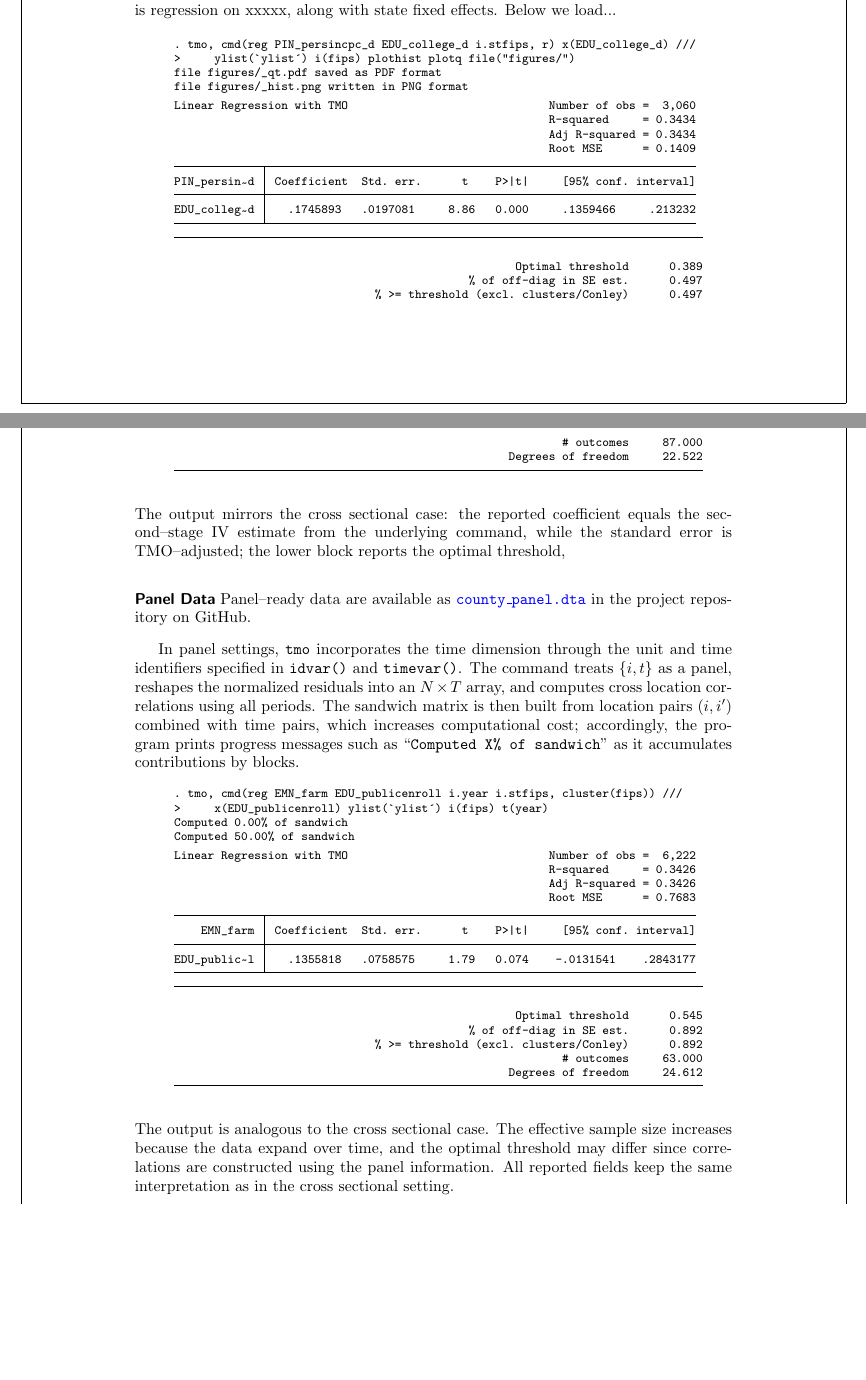
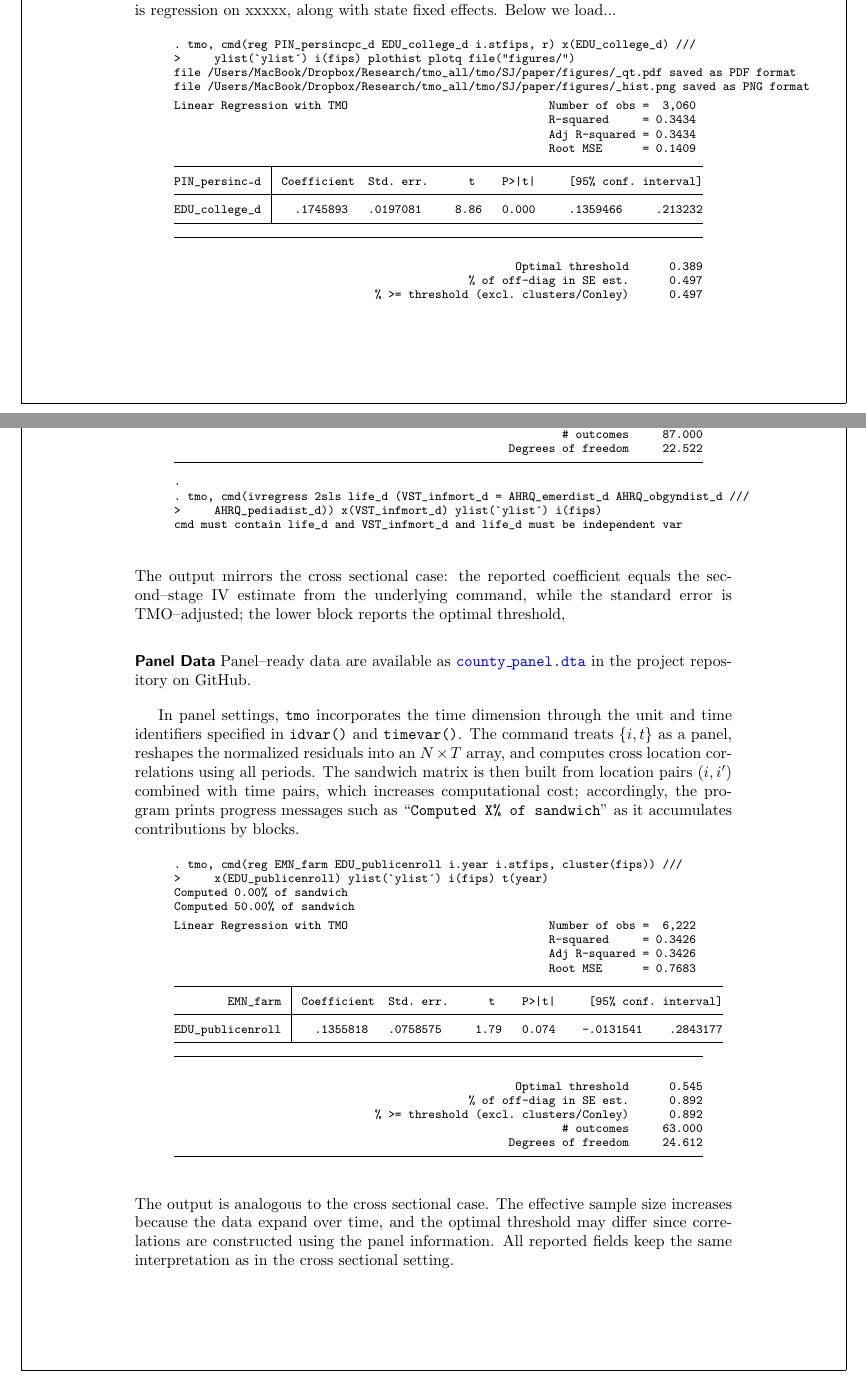
Before and after one commit to nparis18/tmo, a LaTeX thesis (SJ/paper/spatial.tex, which reads SJ/paper/examples/Ivexample.tex.log.tex, SJ/paper/examples/countyexample.tex.log.tex, SJ/paper/examples/panelexample.tex.log.tex): two parts of pages 12 and 15 of 21, joined at a grey line, cut so that both start at the same text, the shorter picture padded with empty space. Compiled offline with pdfLaTeX; a LaTeX package or settings file that is missing is left out.

```diff
--- a/SJ/paper/examples/Ivexample.tex.log.tex
+++ b/SJ/paper/examples/Ivexample.tex.log.tex
@@ -19,3 +20,9 @@
                                                           \# outcomes     87.000
                                                   Degrees of freedom     22.522
 \HLI{79}
+{\smallskip}
+.
+. tmo, cmd(ivregress 2sls life_d (VST_infmort_d = AHRQ_emerdist_d AHRQ_obgyndist_d ///
+>     AHRQ_pediadist_d)) x(VST_infmort_d) ylist(`ylist') i(fips)
+cmd must contain life_d and VST_infmort_d and life_d must be independent var
+{\smallskip}
--- a/SJ/paper/examples/countyexample.tex.log.tex
+++ b/SJ/paper/examples/countyexample.tex.log.tex
@@ -1,18 +1,18 @@
 . tmo, cmd(reg PIN_persincpc_d EDU_college_d i.stfips, r) x(EDU_college_d) ///
 >     ylist(`ylist') i(fips) plothist plotq file("figures/")
-file{\bftt{ figures/_qt.pdf}} saved as PDF format
-file {\bftt{figures/_hist.png}} written in PNG format
+file{\bftt{ /Users/MacBook/Dropbox/Research/tmo_all/tmo/SJ/paper/figures/_qt.pdf}} saved as PDF format
+file{\bftt{ /Users/MacBook/Dropbox/Research/tmo_all/tmo/SJ/paper/figures/_hist.png}} saved as PNG format
 {\smallskip}
 Linear Regression with TMO                              Number of obs =  3,060
                                                         R-squared     = 0.3434
                                                         Adj R-squared = 0.3434
                                                         Root MSE      = 0.1409
 {\smallskip}
-\HLI{13}{\TOPT}\HLI{64}
-PIN_persin{\tytilde}d {\VBAR} Coefficient  Std. err.      t    P>|t|     [95\% conf. interval]
-\HLI{13}{\PLUS}\HLI{64}
-EDU_colleg{\tytilde}d {\VBAR}   .1745893   .0197081     8.86   0.000     .1359466     .213232
-\HLI{13}{\BOTT}\HLI{64}
+\HLI{14}{\TOPT}\HLI{64}
+PIN_persinc{\tytilde}d {\VBAR} Coefficient  Std. err.      t    P>|t|     [95\% conf. interval]
+\HLI{14}{\PLUS}\HLI{64}
+EDU_college_d {\VBAR}   .1745893   .0197081     8.86   0.000     .1359466     .213232
+\HLI{14}{\BOTT}\HLI{64}
 \HLI{79}
 
                                                    Optimal threshold      0.389
--- a/SJ/paper/examples/panelexample.tex.log.tex
+++ b/SJ/paper/examples/panelexample.tex.log.tex
@@ -8,11 +8,11 @@
                                                         Adj R-squared = 0.3426
                                                         Root MSE      = 0.7683
 {\smallskip}
-\HLI{13}{\TOPT}\HLI{64}
-    EMN_farm {\VBAR} Coefficient  Std. err.      t    P>|t|     [95\% conf. interval]
-\HLI{13}{\PLUS}\HLI{64}
-EDU_public{\tytilde}l {\VBAR}   .1355818   .0758575     1.79   0.074    -.0131541    .2843177
-\HLI{13}{\BOTT}\HLI{64}
+\HLI{17}{\TOPT}\HLI{64}
+        EMN_farm {\VBAR} Coefficient  Std. err.      t    P>|t|     [95\% conf. interval]
+\HLI{17}{\PLUS}\HLI{64}
+EDU_publicenroll {\VBAR}   .1355818   .0758575     1.79   0.074    -.0131541    .2843177
+\HLI{17}{\BOTT}\HLI{64}
 \HLI{79}
 
                                                    Optimal threshold      0.545
```
Also changed, not shown: SJ/paper/examples/cmdexamples.tex.log.tex (+3 -3 lines), README.md, SJ/paper/figures/_hist.png, SJ/paper/figures/_qt.pdf, SJ/paper/examples/Ivexample.tex.log.tex (11 more changed lines), 2 other files.
